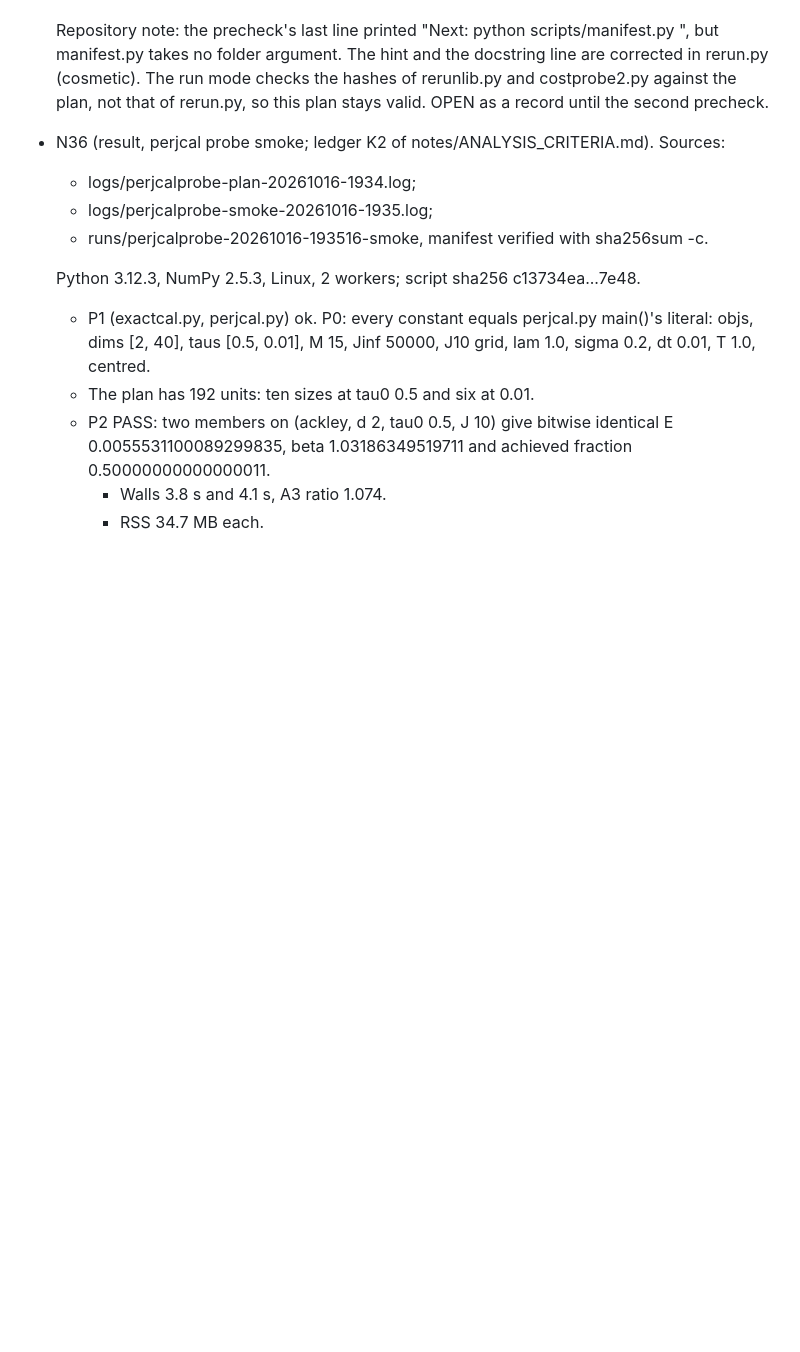
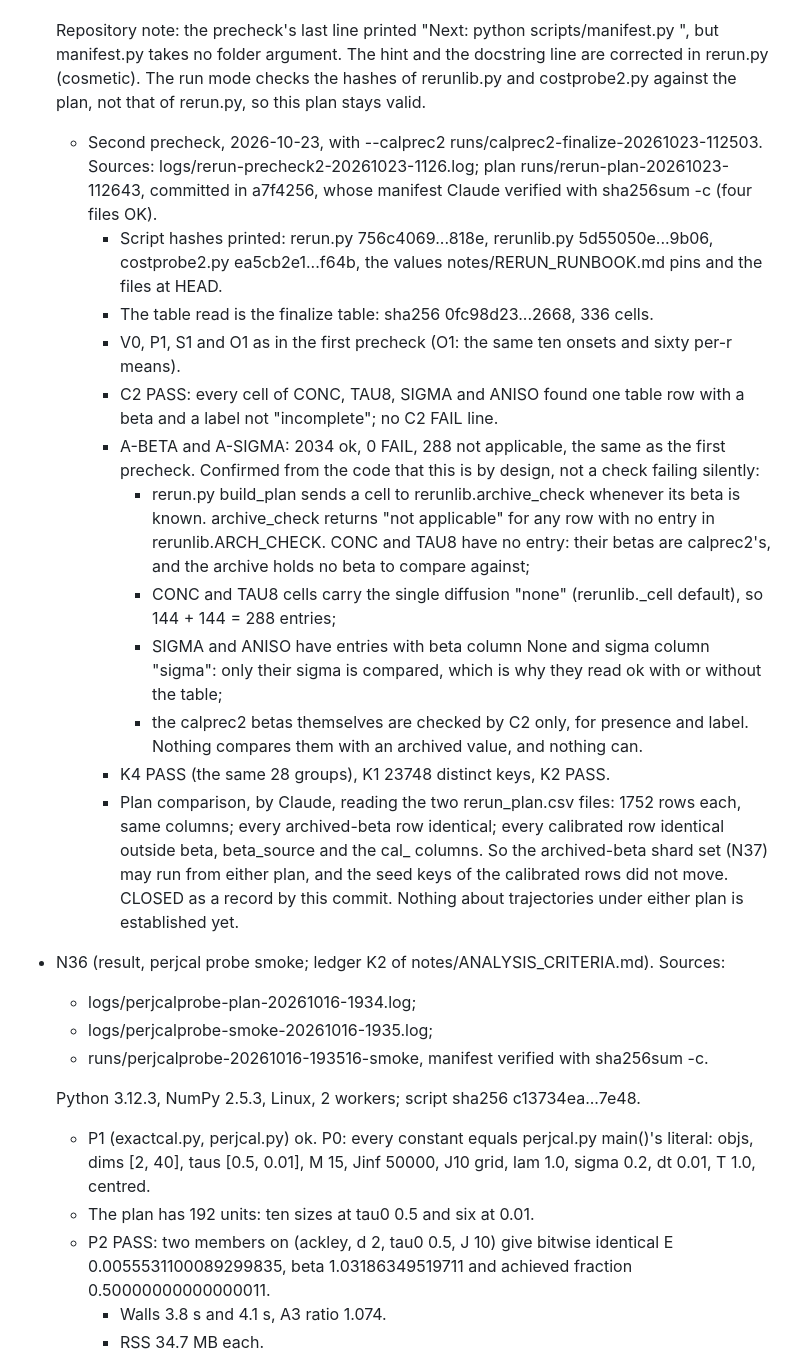
Before and after one commit to rahul-k-mishra/cbo-gap-final, a Markdown page: notes/DEFECT_LEDGER.md, the part around one of its changes. Rendered like a GitHub page; blank space fills up the shorter version.

```diff
--- a/notes/DEFECT_LEDGER.md
+++ b/notes/DEFECT_LEDGER.md
@@ -1449,7 +1497,44 @@ instruction of 2026-10-15.
   The hint and the docstring line are corrected in rerun.py (cosmetic).
   The run mode checks the hashes of rerunlib.py and costprobe2.py against
   the plan, not that of rerun.py, so this plan stays valid.
-  OPEN as a record until the second precheck.
+  - Second precheck, 2026-10-23, with --calprec2
+    runs/calprec2-finalize-20261023-112503. Sources:
+    logs/rerun-precheck2-20261023-1126.log; plan
+    runs/rerun-plan-20261023-112643, committed in a7f4256, whose manifest
+    Claude verified with sha256sum -c (four files OK).
+    - Script hashes printed: rerun.py 756c4069...818e, rerunlib.py
+      5d55050e...9b06, costprobe2.py ea5cb2e1...f64b, the values
+      notes/RERUN_RUNBOOK.md pins and the files at HEAD.
+    - The table read is the finalize table: sha256 0fc98d23...2668, 336
+      cells.
+    - V0, P1, S1 and O1 as in the first precheck (O1: the same ten onsets
+      and sixty per-r means).
+    - C2 PASS: every cell of CONC, TAU8, SIGMA and ANISO found one table
+      row with a beta and a label not "incomplete"; no C2 FAIL line.
+    - A-BETA and A-SIGMA: 2034 ok, 0 FAIL, 288 not applicable, the same
+      as the first precheck. Confirmed from the code that this is by
+      design, not a check failing silently:
+      - rerun.py build_plan sends a cell to rerunlib.archive_check
+        whenever its beta is known. archive_check returns "not
+        applicable" for any row with no entry in rerunlib.ARCH_CHECK.
+        CONC and TAU8 have no entry: their betas are calprec2's, and the
+        archive holds no beta to compare against;
+      - CONC and TAU8 cells carry the single diffusion "none"
+        (rerunlib._cell default), so 144 + 144 = 288 entries;
+      - SIGMA and ANISO have entries with beta column None and sigma
+        column "sigma": only their sigma is compared, which is why they
+        read ok with or without the table;
+      - the calprec2 betas themselves are checked by C2 only, for
+        presence and label. Nothing compares them with an archived value,
+        and nothing can.
+    - K4 PASS (the same 28 groups), K1 23748 distinct keys, K2 PASS.
+    - Plan comparison, by Claude, reading the two rerun_plan.csv files:
+      1752 rows each, same columns; every archived-beta row identical;
+      every calibrated row identical outside beta, beta_source and the
+      cal_ columns. So the archived-beta shard set (N37) may run from
+      either plan, and the seed keys of the calibrated rows did not move.
+  CLOSED as a record by this commit. Nothing about trajectories under
+  either plan is established yet.
 
 - N36 (result, perjcal probe smoke; ledger K2 of notes/ANALYSIS_CRITERIA.md).
   Sources:
```
Also changed, not shown: other parts of notes/DEFECT_LEDGER.md (+48 -0 lines).
